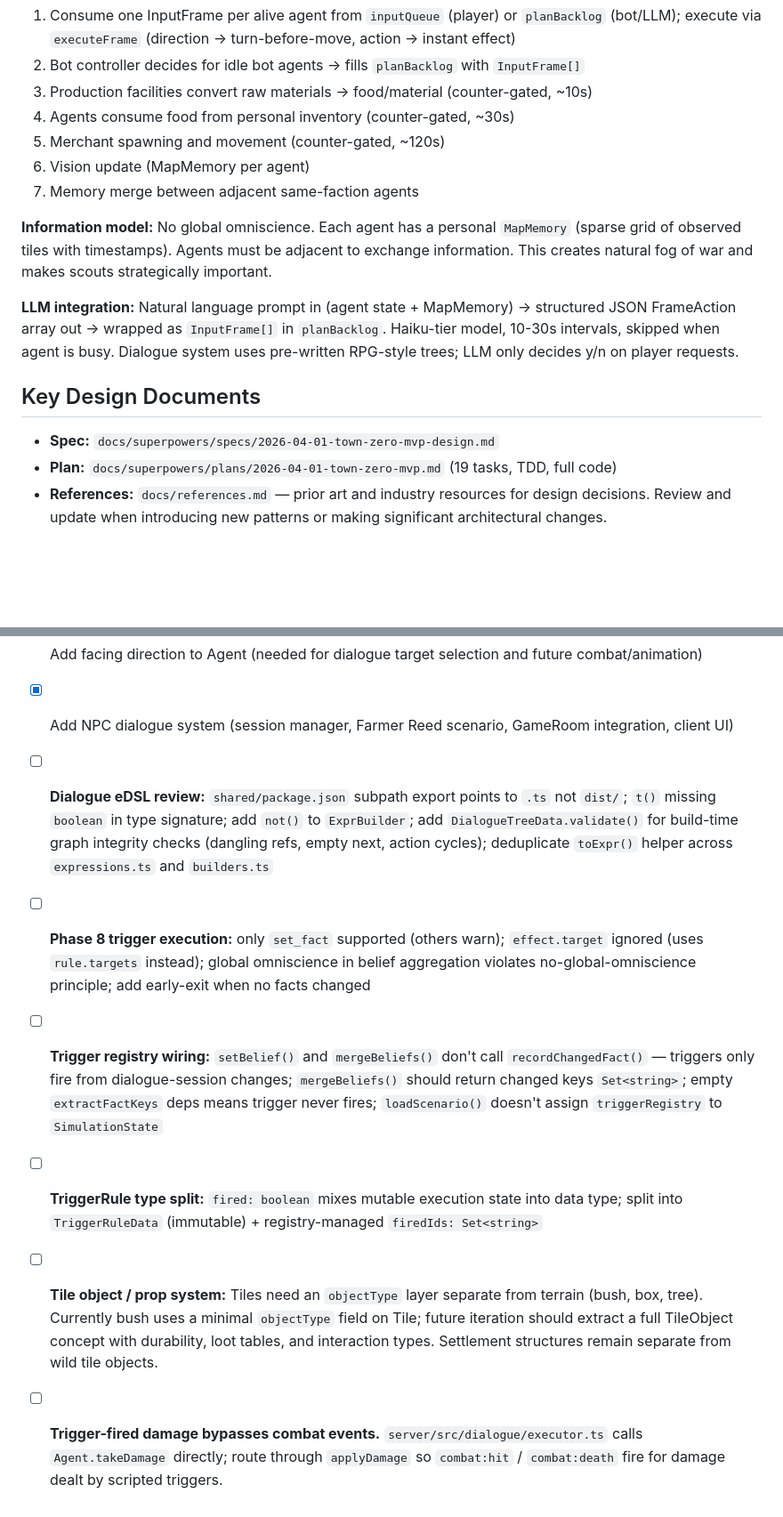
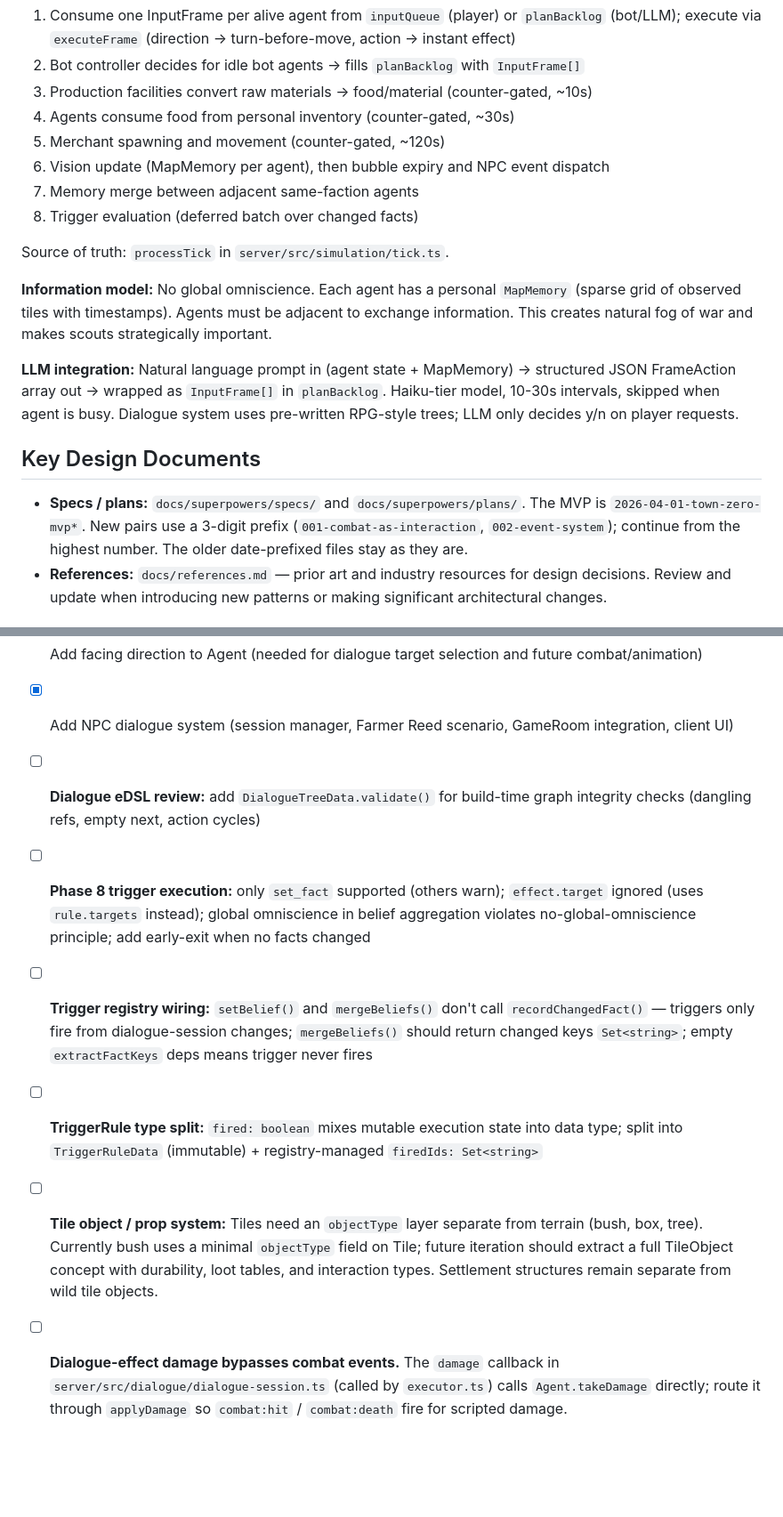
Before and after one commit to caasi/town-zero, a Markdown page: CLAUDE.md, 2 parts joined by grey strips. Shown at 89% size. Rendered like a GitHub page; blank space fills up the shorter version.

Commit message:
docs: correct stale facts in CLAUDE.md [skip ci]
Checked each claim against the code and fixed the ones that drifted:

- `pnpm run test` runs server and client tests; add `typecheck:types`.
- Simulation flow lists phase 6b (bubble expiry, NPC events) and
  phase 8 (trigger evaluation) from processTick.
- Design docs: point at the specs/plans directories and the 3-digit
  prefix used since 001, not only the MVP pair.
- Client modules include dialogue-ui.ts; action keys are E/T (Q is
  not bound).
- Drop TODO items that are done: shared exports point to dist, t()
  accepts boolean, not() exists, toExpr() lives only in
  expressions.ts, generator.ts assigns triggerRegistry.
- Scripted damage bypasses applyDamage in dialogue-session.ts, not in
  executor.ts.

AGENTS.md is a symlink to CLAUDE.md, so it changes too.

Co-Authored-By: Claude Opus 5.5 <noreply@anthropic.com>

```diff
--- a/CLAUDE.md
+++ b/CLAUDE.md
@@ -47,8 +50,11 @@ pnpm run test
 3. Production facilities convert raw materials → food/material (counter-gated, ~10s)
 4. Agents consume food from personal inventory (counter-gated, ~30s)
 5. Merchant spawning and movement (counter-gated, ~120s)
-6. Vision update (MapMemory per agent)
+6. Vision update (MapMemory per agent), then bubble expiry and NPC event dispatch
 7. Memory merge between adjacent same-faction agents
+8. Trigger evaluation (deferred batch over changed facts)
+
+Source of truth: `processTick` in `server/src/simulation/tick.ts`.
 
 **Information model:** No global omniscience. Each agent has a personal `MapMemory` (sparse grid of observed tiles with timestamps). Agents must be adjacent to exchange information. This creates natural fog of war and makes scouts strategically important.
 
@@ -56,8 +62,7 @@ pnpm run test
 
 ## Key Design Documents
 
-- **Spec:** `docs/superpowers/specs/2026-04-01-town-zero-mvp-design.md`
-- **Plan:** `docs/superpowers/plans/2026-04-01-town-zero-mvp.md` (19 tasks, TDD, full code)
+- **Specs / plans:** `docs/superpowers/specs/` and `docs/superpowers/plans/`. The MVP is `2026-04-01-town-zero-mvp*`. New pairs use a 3-digit prefix (`001-combat-as-interaction`, `002-event-system`); continue from the highest number. The older date-prefixed files stay as they are.
 - **References:** `docs/references.md` — prior art and industry resources for design decisions. Review and update when introducing new patterns or making significant architectural changes.
 
 ## Development Notes
@@ -104,9 +109,9 @@ pnpm run test
 - [ ] Wire LLM scheduler into GameRoom tick
 - [x] Add facing direction to Agent (needed for dialogue target selection and future combat/animation)
 - [x] Add NPC dialogue system (session manager, Farmer Reed scenario, GameRoom integration, client UI)
-- [ ] **Dialogue eDSL review:** `shared/package.json` subpath export points to `.ts` not `dist/`; `t()` missing `boolean` in type signature; add `not()` to `ExprBuilder`; add `DialogueTreeData.validate()` for build-time graph integrity checks (dangling refs, empty next, action cycles); deduplicate `toExpr()` helper across `expressions.ts` and `builders.ts`
+- [ ] **Dialogue eDSL review:** add `DialogueTreeData.validate()` for build-time graph integrity checks (dangling refs, empty next, action cycles)
 - [ ] **Phase 8 trigger execution:** only `set_fact` supported (others warn); `effect.target` ignored (uses `rule.targets` instead); global omniscience in belief aggregation violates no-global-omniscience principle; add early-exit when no facts changed
-- [ ] **Trigger registry wiring:** `setBelief()` and `mergeBeliefs()` don't call `recordChangedFact()` — triggers only fire from dialogue-session changes; `mergeBeliefs()` should return changed keys `Set<string>`; empty `extractFactKeys` deps means trigger never fires; `loadScenario()` doesn't assign `triggerRegistry` to `SimulationState`
+- [ ] **Trigger registry wiring:** `setBelief()` and `mergeBeliefs()` don't call `recordChangedFact()` — triggers only fire from dialogue-session changes; `mergeBeliefs()` should return changed keys `Set<string>`; empty `extractFactKeys` deps means trigger never fires
 - [ ] **TriggerRule type split:** `fired: boolean` mixes mutable execution state into data type; split into `TriggerRuleData` (immutable) + registry-managed `firedIds: Set<string>`
 - [ ] **Tile object / prop system:** Tiles need an `objectType` layer separate from terrain (bush, box, tree). Currently bush uses a minimal `objectType` field on Tile; future iteration should extract a full TileObject concept with durability, loot tables, and interaction types. Settlement structures remain separate from wild tile objects.
-- [ ] **Trigger-fired damage bypasses combat events.** `server/src/dialogue/executor.ts` calls `Agent.takeDamage` directly; route through `applyDamage` so `combat:hit` / `combat:death` fire for damage dealt by scripted triggers.
+- [ ] **Dialogue-effect damage bypasses combat events.** The `damage` callback in `server/src/dialogue/dialogue-session.ts` (called by `executor.ts`) calls `Agent.takeDamage` directly; route it through `applyDamage` so `combat:hit` / `combat:death` fire for scripted damage.
```
Also changed, not shown: other parts of CLAUDE.md (+6 -3 lines).
